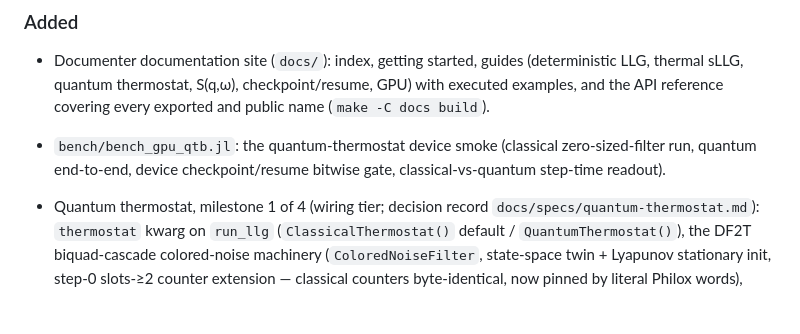
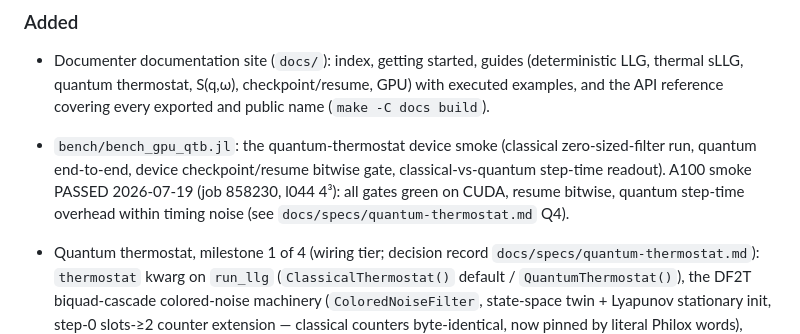
Before and after one commit to Tomonori-Tanaka/SLCEDynamics.jl, a Markdown page: CHANGELOG.md, the part around the change. GitHub-like rendering; blank space fills up the shorter version.

```diff
--- a/CHANGELOG.md
+++ b/CHANGELOG.md
@@ -15,7 +15,10 @@ and this project adheres to [Semantic Versioning](https://semver.org/spec/v2.0.0
   covering every exported and public name (`make -C docs build`).
 - `bench/bench_gpu_qtb.jl`: the quantum-thermostat device smoke (classical
   zero-sized-filter run, quantum end-to-end, device checkpoint/resume
-  bitwise gate, classical-vs-quantum step-time readout).
+  bitwise gate, classical-vs-quantum step-time readout). A100 smoke PASSED
+  2026-07-19 (job 858230, l044 4³): all gates green on CUDA, resume bitwise,
+  quantum step-time overhead within timing noise (see
+  `docs/specs/quantum-thermostat.md` Q4).
 - Quantum thermostat, milestone 1 of 4 (wiring tier; decision record
   `docs/specs/quantum-thermostat.md`): `thermostat` kwarg on `run_llg`
   (`ClassicalThermostat()` default / `QuantumThermostat()`), the DF2T
```
Also changed, not shown: docs/specs/quantum-thermostat.md (+10 -0 lines).
